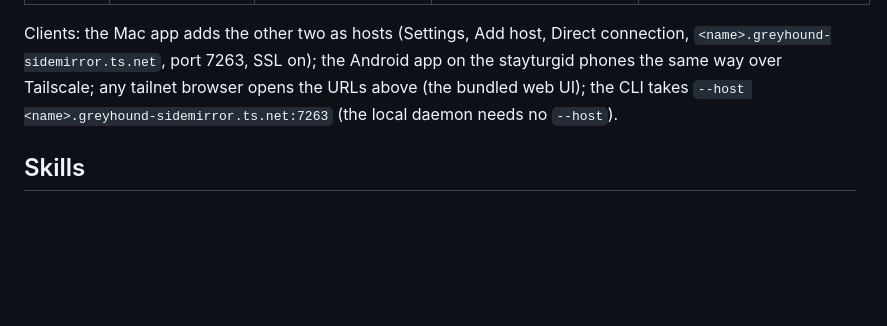
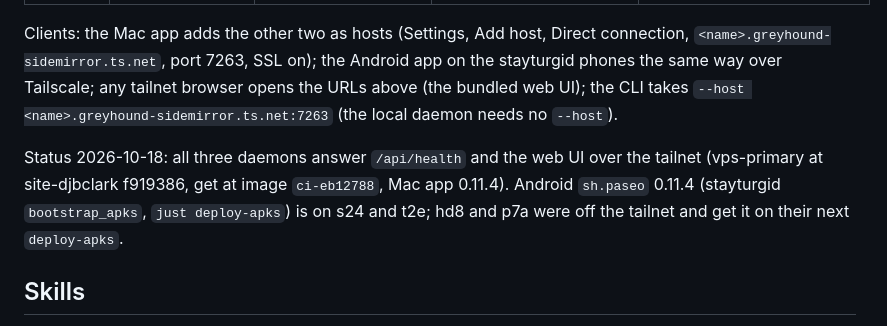
Before and after one commit to djbclark/site-djbclark, a Markdown page: docs/paseo.md, the part around the change. Rendered like a GitHub page; blank space fills up the shorter version.

Commit message:
docs/paseo.md: deployment status 2026-10-18
Co-Authored-By: Claude Opus 5.5 (1M context) <noreply@anthropic.com>

```diff
--- a/docs/paseo.md
+++ b/docs/paseo.md
@@ -27,6 +27,11 @@ port 7263, SSL on); the Android app on the stayturgid phones the same way over T
 opens the URLs above (the bundled web UI); the CLI takes `--host <name>.greyhound-sidemirror.ts.net:7263`
 (the local daemon needs no `--host`).
 
+Status 2026-10-18: all three daemons answer `/api/health` and the web UI over the tailnet (vps-primary at
+site-djbclark f919386, get at image `ci-eb12788`, Mac app 0.11.4). Android `sh.paseo` 0.11.4 (stayturgid
+`bootstrap_apks`, `just deploy-apks`) is on s24 and t2e; hd8 and p7a were off the tailnet and get it on their
+next `deploy-apks`.
+
 ## Skills
 
 Paseo's six agent skills are vendored in djbclark-ade (`skills/paseo*`, `skills/paseo/UPSTREAM.md`) and linked
```
